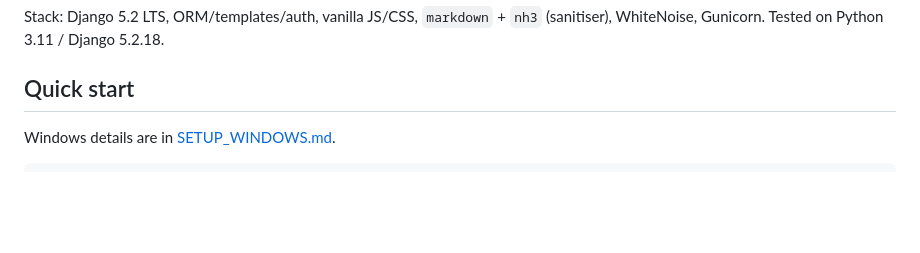
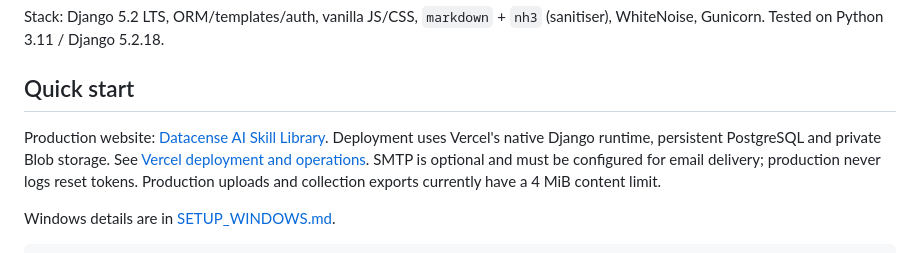
Before and after one commit to muthusenuar7-ai/skill-library, a Markdown page: README.md, the part around the change. Drawn GitHub-style; blank space fills up the shorter version.

Commit message:
Document the production website and persistent Vercel configuration

````diff
--- a/README.md
+++ b/README.md
@@ -13,6 +13,9 @@ There is a single login form. It has no role selector: the role is read from the
 Stack: Django 5.2 LTS, ORM/templates/auth, vanilla JS/CSS, `markdown` + `nh3` (sanitiser), WhiteNoise, Gunicorn. Tested on Python 3.11 / Django 5.2.18.
 
 ## Quick start
+
+Production website: [Datacense AI Skill Library](https://datacense-skill-library.vercel.app/). Deployment uses Vercel's native Django runtime, persistent PostgreSQL and private Blob storage. See [Vercel deployment and operations](docs/VERCEL_DEPLOYMENT.md). SMTP is optional and must be configured for email delivery; production never logs reset tokens. Production uploads and collection exports currently have a 4 MiB content limit.
+
 Windows details are in [SETUP_WINDOWS.md](SETUP_WINDOWS.md).
 ```
 python -m venv .venv
````
Also changed, not shown: DEPLOYMENT.md (+1 -1 lines).
